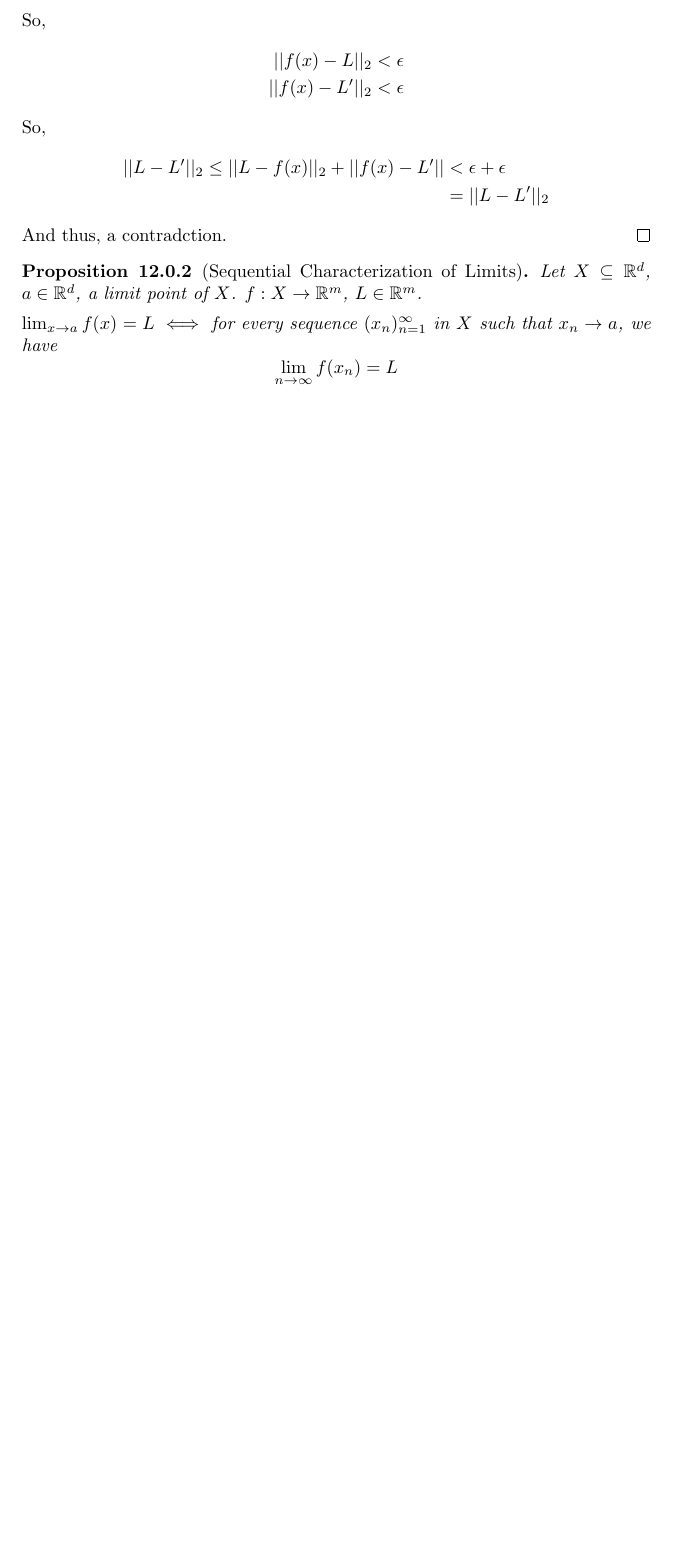
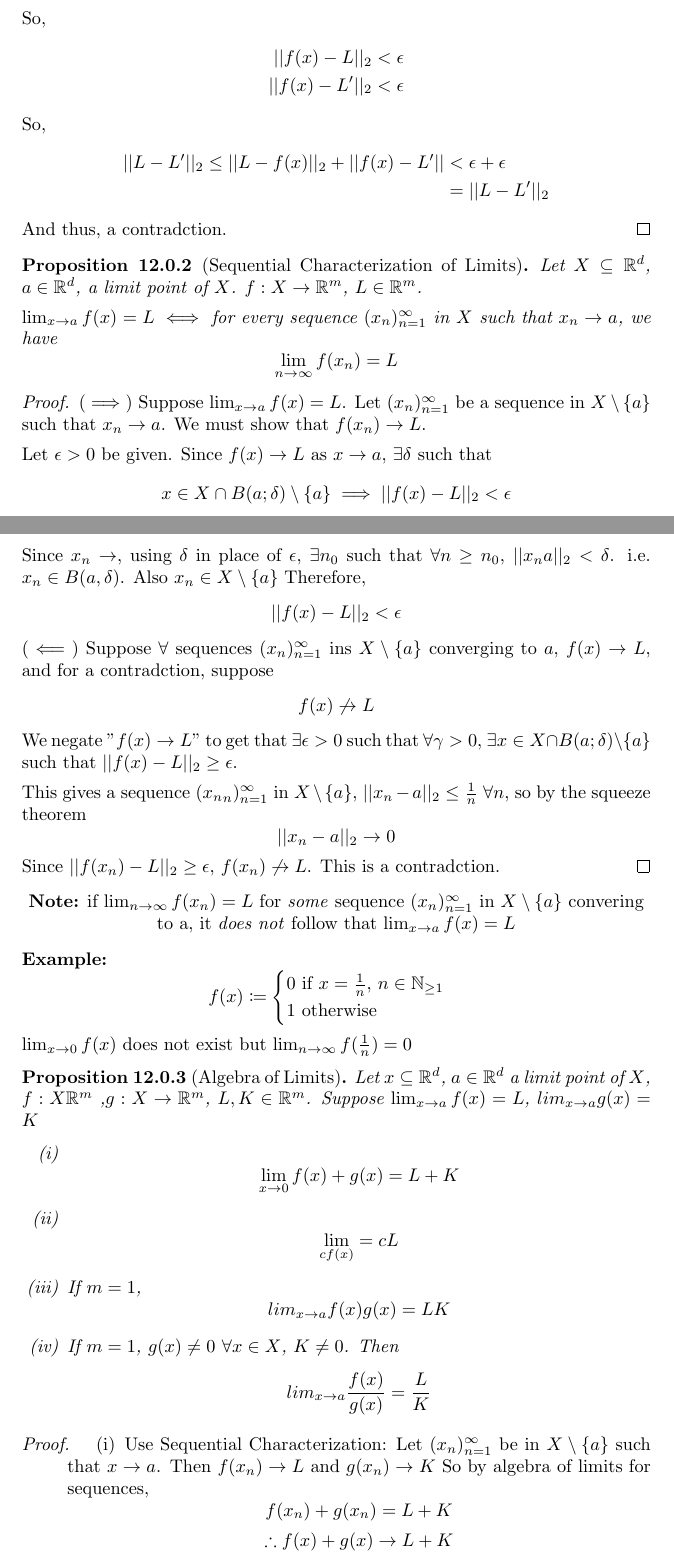
Before and after one commit to mohamedshakir3/MAT-2122-Notes, a LaTeX document (main.tex): part of page 22 of 22 before the commit and two parts of pages 22 and 23 of 24 after it, the two joined at a grey line, cut so that both start at the same text, the shorter picture padded with empty space. Compiled offline with pdfLaTeX.

Commit message:
lecture 12

```diff
--- a/main.tex
+++ b/main.tex
@@ -370,3 +370,52 @@ $$n_0 \coloneqq \max \{\ldots\}$$
     $$\lim_{n \rightarrow \infty} f(x_n) = L$$
 
 \end{prop}
+\begin{proof}
+    ($\implies$) Suppose $\lim_{x\rightarrow a} f(x) = L$. Let $\infseq{x}$ be a sequence in
+    $X \setminus \{a\}$ such that $x_n \rightarrow a$. We must show that $f(x_n) \rightarrow L$.\\[1ex]
+    Let $\epsilon > 0$ be given. Since $f(x) \rightarrow L$ as $x \rightarrow a$, $\exists \delta$
+    such that
+    $$x \in X \cap B(a; \delta) \setminus \{a\} \implies ||f(x) - L||_2 < \epsilon$$
+    Since $x_n \rightarrow$, using $\delta$ in place of $\epsilon$, $\exists n_0$ such that
+    $\forall n \geq n_0$, $||x_n a||_2 < \delta$. i.e. $x_n \in B(a,\delta)$. Also
+    $x_n \in X \setminus \{a\}$ Therefore,
+    $$||f(x) - L ||_2 < \epsilon$$
+    ($\impliedby$) Suppose $\forall$ sequences $\infseq{x}$ ins $X \setminus \{a\}$ converging to $a$, $f(x) \rightarrow L$,
+    and for a contradction, suppose $$f(x) \not\rightarrow L$$
+    We negate "$f(x) \rightarrow L$" to get that $\exists \epsilon > 0$ such that $\forall \gamma > 0$,
+    $\exists x \in X \cap B(a;\delta) \setminus \{a\}$ such that $||f(x) - L||_2 \geq \epsilon$.\\[1ex]
+    This gives a sequence $\infseq{x_n}$ in $X \setminus \{a\}$, $||x_n - a||_2 \leq \frac{1}{n}$ $\forall n$,
+    so by the squeeze theorem
+    $$||x_n - a||_2 \rightarrow 0$$
+    Since $||f(x_n) - L||_2 \geq \epsilon$, $f(x_n) \not\rightarrow L$. This is a contradction.
+\end{proof}
+\begin{center}
+    \textbf{Note:} if $\lim_{n\rightarrow \infty} f(x_n) = L$ for \emph{some} sequence
+    $\infseq{x}$ in $X \setminus \{a\}$ convering to a, it \emph{does not} follow
+    that $\lim_{x \rightarrow a} f(x) = L$
+\end{center}
+\textbf{Example:}
+$$f(x) \coloneqq\begin{cases}
+     0 \text{   if $x = \frac{1}{n}$, $n \in \nat_{\geq 1}$}\\
+     1 \text{   otherwise}
+\end{cases}$$
+$\lim_{x\rightarrow 0}f(x)$ does not exist but $\lim_{n\rightarrow \infty}f(\frac{1}{n}) = 0$
+\begin{prop}[Algebra of Limits]
+    Let $x \subseteq \real^d$, $a \in \real^d$ a limit point of $X$, $f: X \real^m$
+    ,$g: X \rightarrow \real^m$, $L,K \in \real^m$. Suppose $\lim_{x\rightarrow a} f(x) = L$,
+    $lim_{x\rightarrow a} g(x) = K$
+    \begin{enumerate}[label=(\roman*)]
+        \item $$\lim_{x \rightarrow 0} f(x) + g(x) = L + K$$
+        \item $$\lim_{cf(x)} = cL$$
+        \item If $m = 1$, $$lim_{x\rightarrow a}f(x)g(x) = LK$$
+        \item If $m=1$, $g(x) \neq 0$ $\forall x \in X$, $K \neq 0$. Then
+        $$lim_{x\rightarrow a}\frac{f(x)}{g(x)} = \frac{L}{K}$$
+    \end{enumerate}
+\end{prop}
+\begin{proof}
+    \begin{enumerate}[label=(\roman*)]
+        \item Use Sequential Characterization: Let $\infseq{x}$ be in $X \setminus \{a\}$
+        such that $x \rightarrow a$. Then $f(x_n) \rightarrow L$ and $g(x_n) \rightarrow K$
+        So by algebra of limits for sequences,
+        $$f(x_n) + g(x_n) = L + K$$
+        $$\therefore f(x) + g(x) \rightarrow L + K$$
```
Also changed, not shown: main.pdf, main.tex (49 more changed lines).
